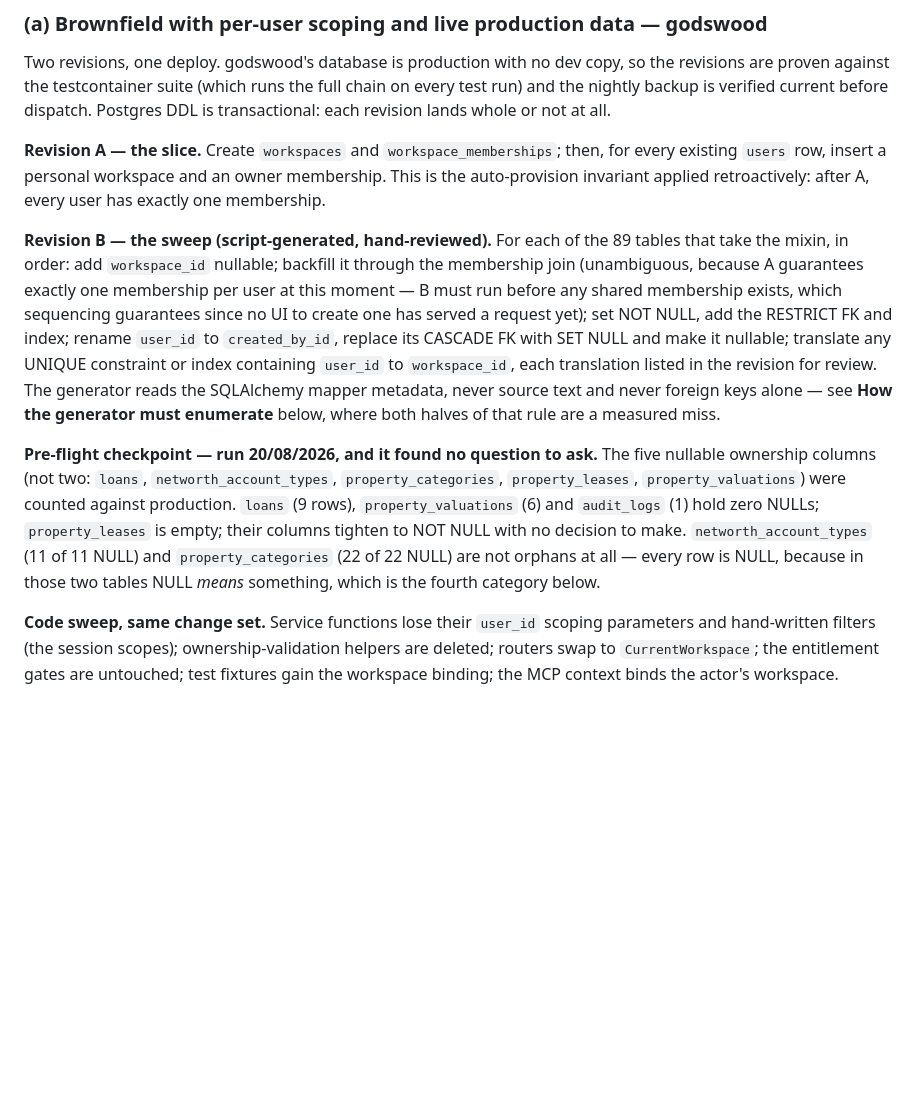
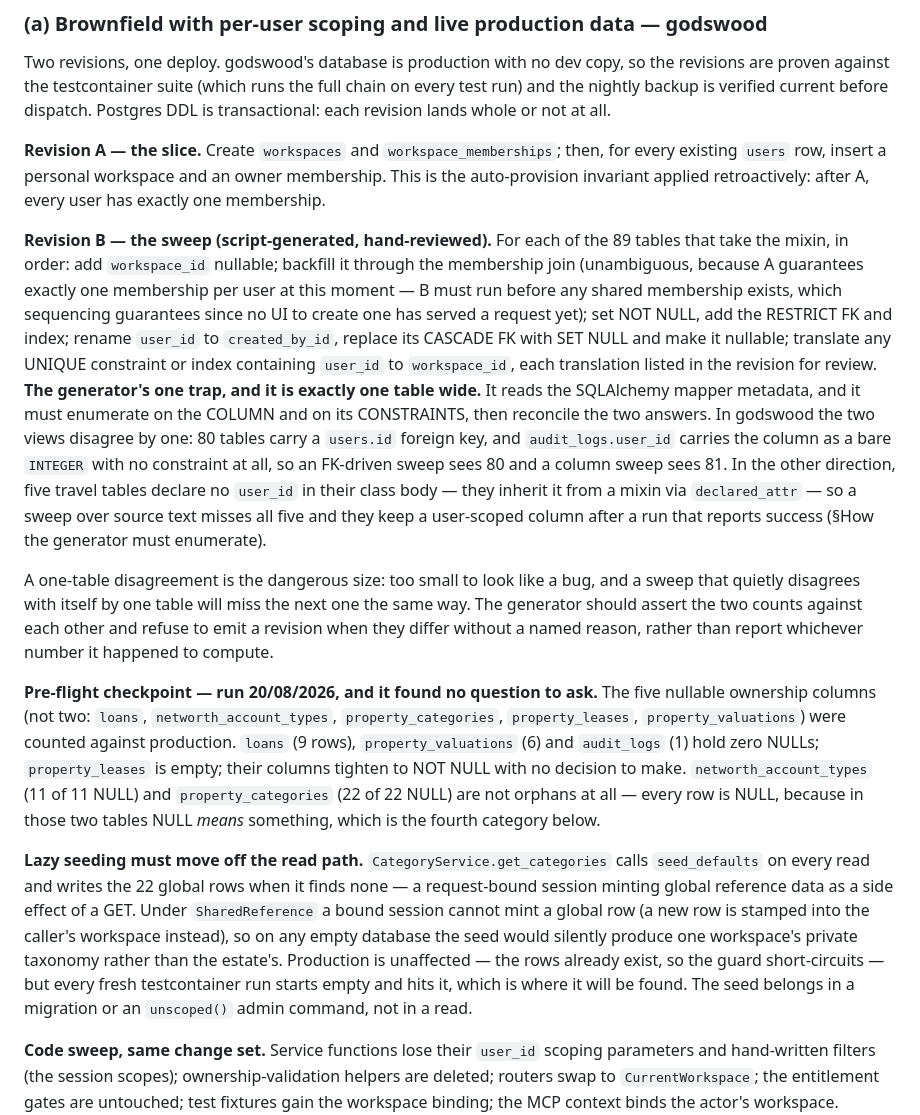
Before and after one commit to radar-hooves/app-factory, a Markdown page: docs/development/tenancy-design.md, the part around the change. Rendered like a GitHub page; blank space fills up the shorter version.

Commit message:
docs(tenancy): the generator's one-table trap, and the seed that must move
Two notes for whoever writes godswood's migration, both measured.

The sweep generator must enumerate on the column AND on its constraints and
reconcile the two: godswood's views disagree by exactly one table, since
audit_logs.user_id is a bare INTEGER with no foreign key while five travel
tables inherit theirs via declared_attr. A one-table disagreement is the
dangerous size -- too small to read as a bug -- so the generator should
refuse to emit a revision when the counts differ without a named reason.

And CategoryService.get_categories seeds the 22 global ATO rows from a
request-bound session on every read. SharedReference forbids a bound session
minting a global row, so on an empty database that seed would quietly create
one workspace's private taxonomy instead of the estate's. Production never
hits it; every fresh testcontainer run does.

Co-Authored-By: Claude Opus 5 (1M context) <noreply@anthropic.com>

```diff
--- a/docs/development/tenancy-design.md
+++ b/docs/development/tenancy-design.md
@@ -264,9 +264,13 @@ Two revisions, one deploy. godswood's database is production with no dev copy, s
 
 **Revision A — the slice.** Create `workspaces` and `workspace_memberships`; then, for every existing `users` row, insert a personal workspace and an owner membership. This is the auto-provision invariant applied retroactively: after A, every user has exactly one membership.
 
-**Revision B — the sweep (script-generated, hand-reviewed).** For each of the 89 tables that take the mixin, in order: add `workspace_id` nullable; backfill it through the membership join (unambiguous, because A guarantees exactly one membership per user at this moment — B must run before any shared membership exists, which sequencing guarantees since no UI to create one has served a request yet); set NOT NULL, add the RESTRICT FK and index; rename `user_id` to `created_by_id`, replace its CASCADE FK with SET NULL and make it nullable; translate any UNIQUE constraint or index containing `user_id` to `workspace_id`, each translation listed in the revision for review. The generator reads the SQLAlchemy mapper metadata, never source text and never foreign keys alone — see **How the generator must enumerate** below, where both halves of that rule are a measured miss.
+**Revision B — the sweep (script-generated, hand-reviewed).** For each of the 89 tables that take the mixin, in order: add `workspace_id` nullable; backfill it through the membership join (unambiguous, because A guarantees exactly one membership per user at this moment — B must run before any shared membership exists, which sequencing guarantees since no UI to create one has served a request yet); set NOT NULL, add the RESTRICT FK and index; rename `user_id` to `created_by_id`, replace its CASCADE FK with SET NULL and make it nullable; translate any UNIQUE constraint or index containing `user_id` to `workspace_id`, each translation listed in the revision for review. **The generator's one trap, and it is exactly one table wide.** It reads the SQLAlchemy mapper metadata, and it must enumerate on the COLUMN and on its CONSTRAINTS, then reconcile the two answers. In godswood the two views disagree by one: 80 tables carry a `users.id` foreign key, and `audit_logs.user_id` carries the column as a bare `INTEGER` with no constraint at all, so an FK-driven sweep sees 80 and a column sweep sees 81. In the other direction, five travel tables declare no `user_id` in their class body — they inherit it from a mixin via `declared_attr` — so a sweep over source text misses all five and they keep a user-scoped column after a run that reports success (§How the generator must enumerate).
+
+A one-table disagreement is the dangerous size: too small to look like a bug, and a sweep that quietly disagrees with itself by one table will miss the next one the same way. The generator should assert the two counts against each other and refuse to emit a revision when they differ without a named reason, rather than report whichever number it happened to compute.
 
 **Pre-flight checkpoint — run 20/08/2026, and it found no question to ask.** The five nullable ownership columns (not two: `loans`, `networth_account_types`, `property_categories`, `property_leases`, `property_valuations`) were counted against production. `loans` (9 rows), `property_valuations` (6) and `audit_logs` (1) hold zero NULLs; `property_leases` is empty; their columns tighten to NOT NULL with no decision to make. `networth_account_types` (11 of 11 NULL) and `property_categories` (22 of 22 NULL) are not orphans at all — every row is NULL, because in those two tables NULL *means* something, which is the fourth category below.
+
+**Lazy seeding must move off the read path.** `CategoryService.get_categories` calls `seed_defaults` on every read and writes the 22 global rows when it finds none — a request-bound session minting global reference data as a side effect of a GET. Under `SharedReference` a bound session cannot mint a global row (a new row is stamped into the caller's workspace instead), so on any empty database the seed would silently produce one workspace's private taxonomy rather than the estate's. Production is unaffected — the rows already exist, so the guard short-circuits — but every fresh testcontainer run starts empty and hits it, which is where it will be found. The seed belongs in a migration or an `unscoped()` admin command, not in a read.
 
 **Code sweep, same change set.** Service functions lose their `user_id` scoping parameters and hand-written filters (the session scopes); ownership-validation helpers are deleted; routers swap to `CurrentWorkspace`; the entitlement gates are untouched; test fixtures gain the workspace binding; the MCP context binds the actor's workspace. Response schemas that expose `user_id` are sequenced per the live-consumer rule: the field is served under both names while the n8n schedule and watchers are moved, then the old name is removed — a cutover sequence, not a kept legacy path.
 
```
